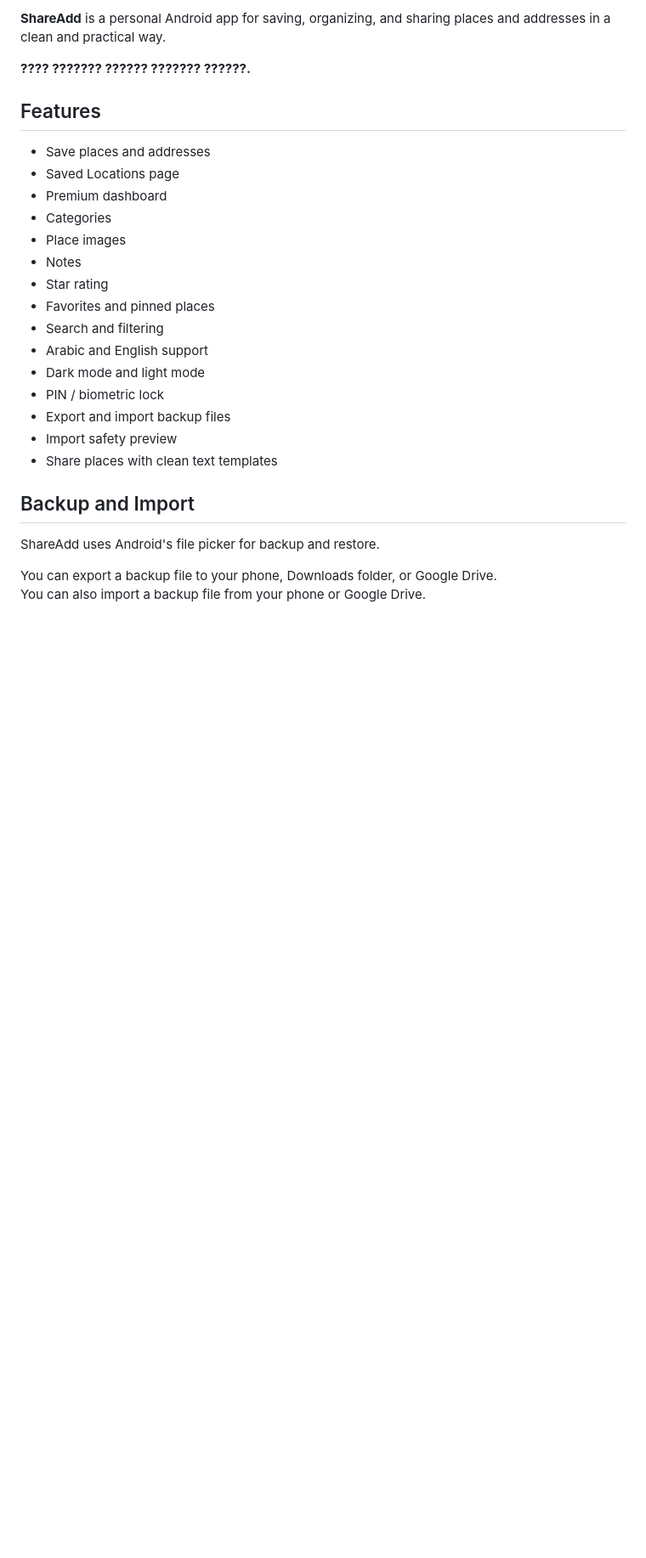
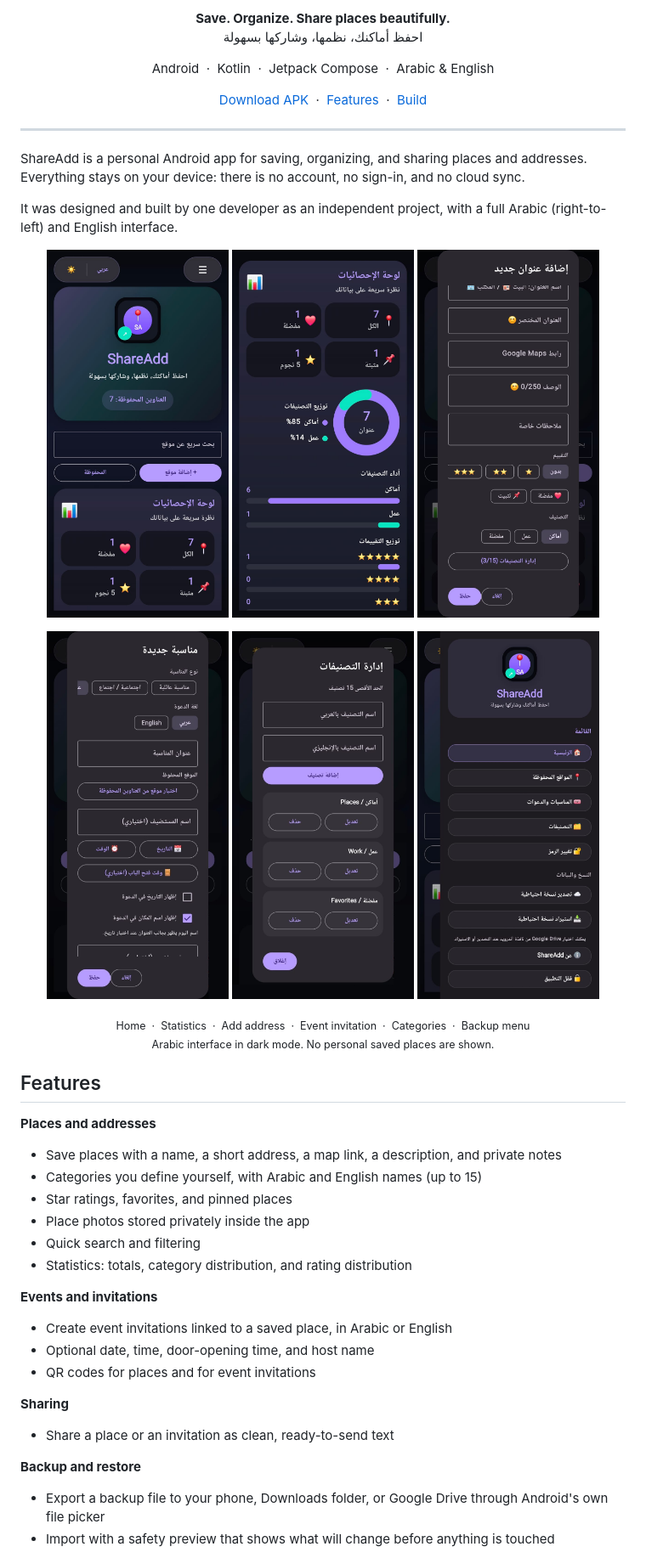
Before and after one commit to abu3lhassan/ShareAdd, a Markdown page: README.md, the part around one of its changes. Shown at 85% size. Drawn GitHub-style; pictures changed too: docs/screenshots/01-home-dashboard.jpg (added), docs/screenshots/02-statistics.jpg (added), docs/screenshots/03-add-address.jpg (added); blank space fills up the shorter version.

```diff
--- a/README.md
+++ b/README.md
@@ -2,30 +2,58 @@
 
-**ShareAdd** is a personal Android app for saving, organizing, and sharing places and addresses in a clean and practical way.
+<p align="center">
+  <strong>Save. Organize. Share places beautifully.</strong><br>
+  <span dir="rtl">احفظ أماكنك، نظمها، وشاركها بسهولة</span>
+</p>
 
-**???? ??????? ?????? ??????? ??????.**
+<p align="center">
+  Android &nbsp;·&nbsp; Kotlin &nbsp;·&nbsp; Jetpack Compose &nbsp;·&nbsp; Arabic &amp; English
+</p>
+
+<p align="center">
+  <a href="Download/ShareAdd-v1.2.1-release.apk">Download APK</a>
+  &nbsp;·&nbsp;
+  <a href="#features">Features</a>
+  &nbsp;·&nbsp;
+  <a href="#build-from-source">Build</a>
+</p>
+
+---
+
+ShareAdd is a personal Android app for saving, organizing, and sharing places and addresses. Everything stays on your device: there is no account, no sign-in, and no cloud sync.
+
+It was designed and built by one developer as an independent project, with a full Arabic (right-to-left) and English interface.
+
+<p align="center">
+  <a href="docs/screenshots/01-home-dashboard.jpg"><img src="docs/screenshots/01-home-dashboard.jpg" width="30%" alt="Home screen with search, add button, and saved-address counters"></a>
+  <a href="docs/screenshots/02-statistics.jpg"><img src="docs/screenshots/02-statistics.jpg" width="30%" alt="Statistics with category and rating distribution charts"></a>
+  <a href="docs/screenshots/03-add-address.jpg"><img src="docs/screenshots/03-add-address.jpg" width="30%" alt="Add address form with category, rating, favorite, and pin options"></a>
+</p>
+<p align="center">
+  <a href="docs/screenshots/04-event-invitation.jpg"><img src="docs/screenshots/04-event-invitation.jpg" width="30%" alt="New event invitation form with language, date, time, and place options"></a>
+  <a href="docs/screenshots/05-categories.jpg"><img src="docs/screenshots/05-categories.jpg" width="30%" alt="Category management with Arabic and English names"></a>
+  <a href="docs/screenshots/06-menu-backup.jpg"><img src="docs/screenshots/06-menu-backup.jpg" width="30%" alt="Navigation menu with backup export and import"></a>
+</p>
+<p align="center"><sub>Home &nbsp;·&nbsp; Statistics &nbsp;·&nbsp; Add address &nbsp;·&nbsp; Event invitation &nbsp;·&nbsp; Categories &nbsp;·&nbsp; Backup menu<br>Arabic interface in dark mode. No personal saved places are shown.</sub></p>
 
 ## Features
 
-- Save places and addresses
-- Saved Locations page
-- Premium dashboard
-- Categories
-- Place images
-- Notes
-- Star rating
-- Favorites and pinned places
-- Search and filtering
-- Arabic and English support
-- Dark mode and light mode
-- PIN / biometric lock
-- Export and import backup files
-- Import safety preview
-- Share places with clean text templates
+**Places and addresses**
+- Save places with a name, a short address, a map link, a description, and private notes
+- Categories you define yourself, with Arabic and English names (up to 15)
+- Star ratings, favorites, and pinned places
+- Place photos stored privately inside the app
+- Quick search and filtering
+- Statistics: totals, category distribution, and rating distribution
 
-## Backup and Import
+**Events and invitations**
+- Create event invitations linked to a saved place, in Arabic or English
+- Optional date, time, door-opening time, and host name
+- QR codes for places and for event invitations
 
-ShareAdd uses Android's file picker for backup and restore.
+**Sharing**
+- Share a place or an invitation as clean, ready-to-send text
 
-You can export a backup file to your phone, Downloads folder, or Google Drive.
-You can also import a backup file from your phone or Google Drive.
+**Backup and restore**
+- Export a backup file to your phone, Downloads folder, or Google Drive through Android's own file picker
+- Import with a safety preview that shows what will change before anything is touched
 
```
Also changed, not shown: other parts of README.md (+60 -7 lines), docs/development-history/README.md (added, +18 -0 lines), docs/development-history/SHAREADD_PHASE10_IMAGE_MIGRATION_FIX.md (renamed from SHAREADD_PHASE10_IMAGE_MIGRATION_FIX.md), docs/development-history/SHAREADD_PHASE10_IMAGE_MIGRATION_PREVIEW_FIX.md (renamed from SHAREADD_PHASE10_IMAGE_MIGRATION_PREVIEW_FIX.md), docs/development-history/SHAREADD_PHASE2A_PREMIUM_DRAWER_HEADER.md (renamed from SHAREADD_PHASE2A_PREMIUM_DRAWER_HEADER.md), docs/development-history/SHAREADD_PHASE3_PLACE_CARD_SIMPLIFICATION.md (renamed from SHAREADD_PHASE3_PLACE_CARD_SIMPLIFICATION.md), docs/development-history/SHAREADD_PHASE4_PLACE_DETAILS_PREMIUM.md (renamed from SHAREADD_PHASE4_PLACE_DETAILS_PREMIUM.md), docs/development-history/SHAREADD_PHASE5A_QUICK_CONTROLS_AND_BACKUP_PLAN.md (renamed from SHAREADD_PHASE5A_QUICK_CONTROLS_AND_BACKUP_PLAN.md), docs/development-history/SHAREADD_PHASE5B_BACKUP_FILE_PICKER_CLARITY.md (renamed from SHAREADD_PHASE5B_BACKUP_FILE_PICKER_CLARITY.md), docs/development-history/SHAREADD_PHASE6_IMPORT_SAFETY_PREVIEW.md (renamed from SHAREADD_PHASE6_IMPORT_SAFETY_PREVIEW.md), docs/development-history/SHAREADD_PHASE7_SHARING_PREMIUM_TOPBAR_BALANCE.md (renamed from SHAREADD_PHASE7_SHARING_PREMIUM_TOPBAR_BALANCE.md), docs/development-history/SHAREADD_PHASE8_DASHBOARD_SAVED_LOCATIONS_CLEANUP.md (renamed from SHAREADD_PHASE8_DASHBOARD_SAVED_LOCATIONS_CLEANUP.md), docs/development-history/SHAREADD_PHASE9_PRIVATE_IMAGE_STORAGE_FIX.md (renamed from SHAREADD_PHASE9_PRIVATE_IMAGE_STORAGE_FIX.md), docs/development-history/SHAREADD_V2_AUDIT_AND_STEP_GUIDE.md (renamed from SHAREADD_V2_AUDIT_AND_STEP_GUIDE.md).
